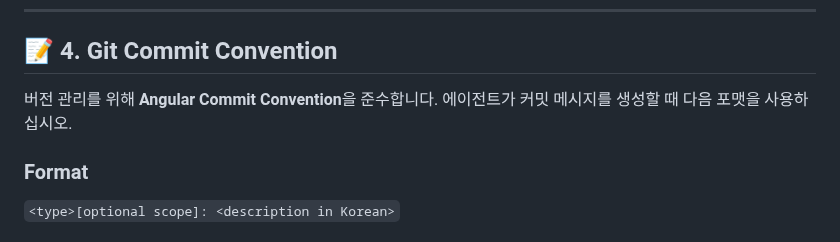
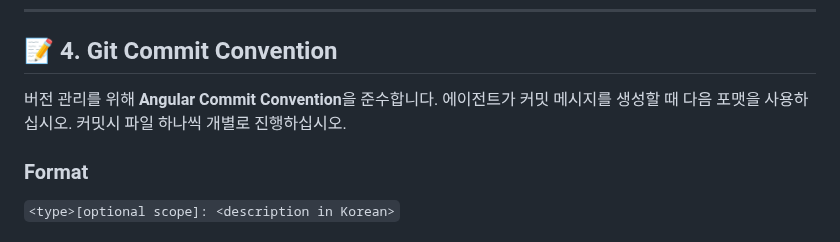
Before and after one commit to lgw323/Bot, a Markdown page: docs/project_context.md, the part around the change. Drawn GitHub-style.

Commit message:
docs: 프로젝트 컨텍스트 제약 조건 업데이트 (개별 커밋 명시)

```diff
--- a/docs/project_context.md
+++ b/docs/project_context.md
@@ -44,7 +44,7 @@
 
 ## 📝 4. Git Commit Convention
 
-버전 관리를 위해 **Angular Commit Convention**을 준수합니다. 에이전트가 커밋 메시지를 생성할 때 다음 포맷을 사용하십시오.
+버전 관리를 위해 **Angular Commit Convention**을 준수합니다. 에이전트가 커밋 메시지를 생성할 때 다음 포맷을 사용하십시오. 커밋시 파일 하나씩 개별로 진행하십시오.
 
 ### Format
 `<type>[optional scope]: <description in Korean>`
```
